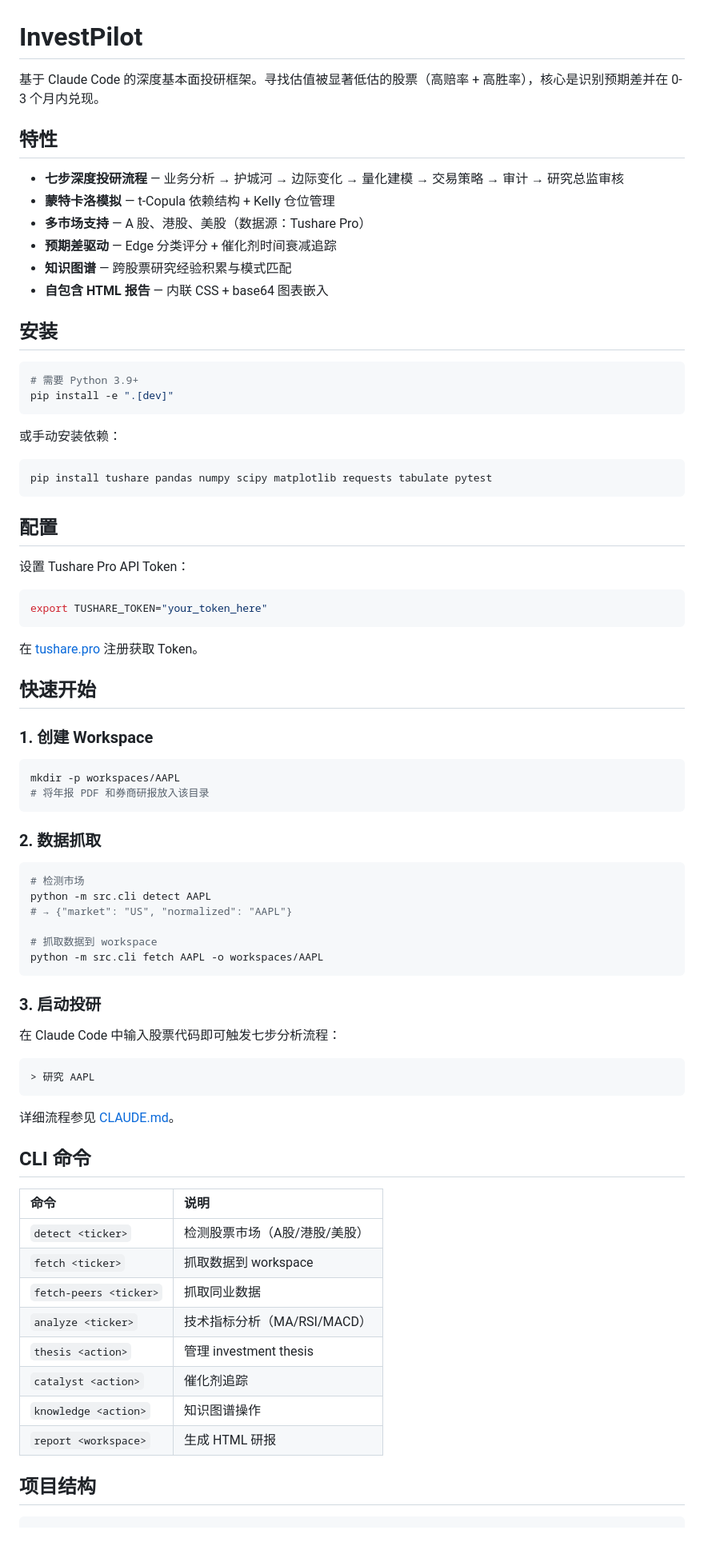
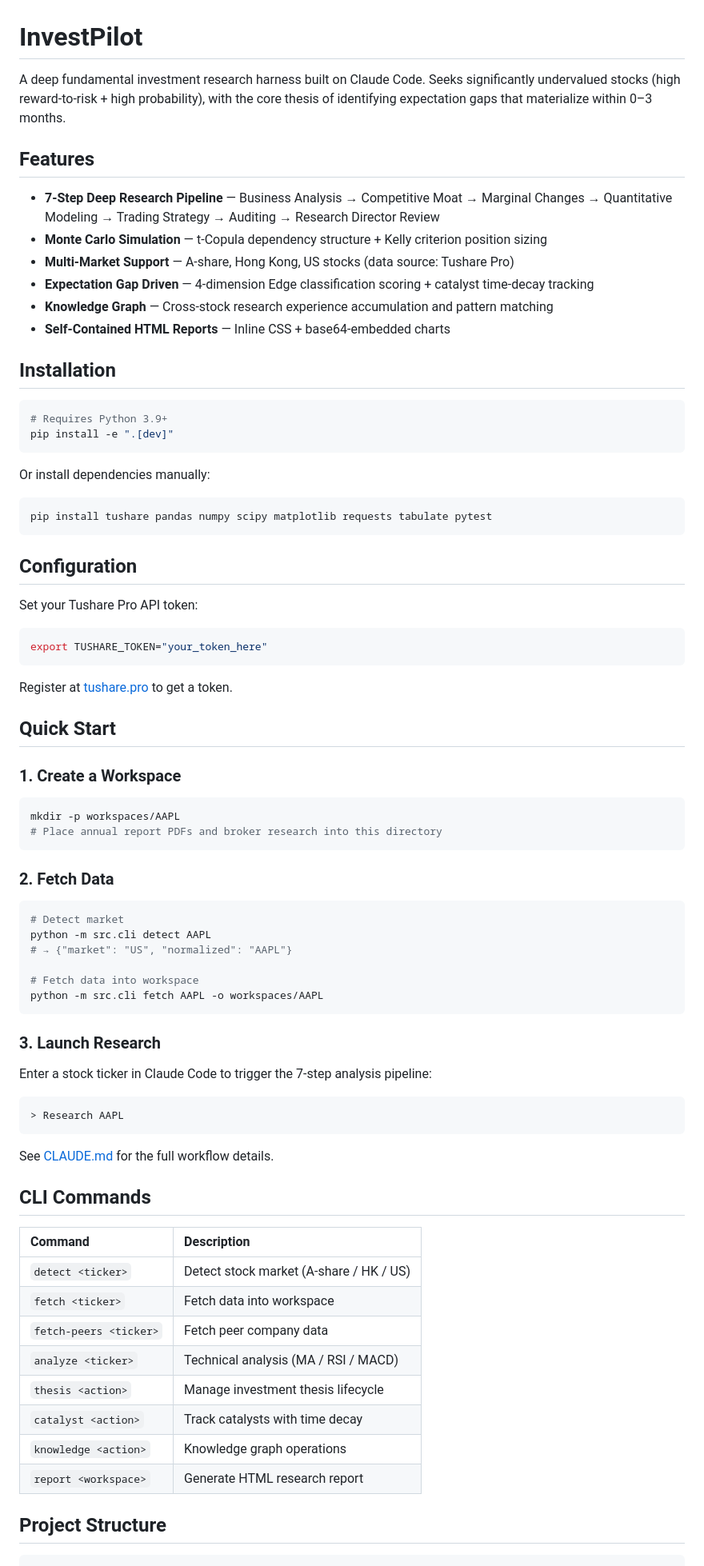
Before and after one commit to shendifei87/investpilot, a Markdown page: README.md, the part around one of its changes. Shown at 80% size. Rendered like a GitHub page; blank space fills up the shorter version.

Commit message:
docs: rewrite README in English

````diff
--- a/README.md
+++ b/README.md
@@ -1,83 +1,83 @@
 # InvestPilot
 
-基于 Claude Code 的深度基本面投研框架。寻找估值被显著低估的股票（高赔率 + 高胜率），核心是识别预期差并在 0-3 个月内兑现。
+A deep fundamental investment research harness built on Claude Code. Seeks significantly undervalued stocks (high reward-to-risk + high probability), with the core thesis of identifying expectation gaps that materialize within 0–3 months.
 
-## 特性
+## Features
 
-- **七步深度投研流程** — 业务分析 → 护城河 → 边际变化 → 量化建模 → 交易策略 → 审计 → 研究总监审核
-- **蒙特卡洛模拟** — t-Copula 依赖结构 + Kelly 仓位管理
-- **多市场支持** — A 股、港股、美股（数据源：Tushare Pro）
-- **预期差驱动** — Edge 分类评分 + 催化剂时间衰减追踪
-- **知识图谱** — 跨股票研究经验积累与模式匹配
-- **自包含 HTML 报告** — 内联 CSS + base64 图表嵌入
+- **7-Step Deep Research Pipeline** — Business Analysis → Competitive Moat → Marginal Changes → Quantitative Modeling → Trading Strategy → Auditing → Research Director Review
+- **Monte Carlo Simulation** — t-Copula dependency structure + Kelly criterion position sizing
+- **Multi-Market Support** — A-share, Hong Kong, US stocks (data source: Tushare Pro)
+- **Expectation Gap Driven** — 4-dimension Edge classification scoring + catalyst time-decay tracking
+- **Knowledge Graph** — Cross-stock research experience accumulation and pattern matching
+- **Self-Contained HTML Reports** — Inline CSS + base64-embedded charts
 
-## 安装
+## Installation
 
 ```bash
-# 需要 Python 3.9+
+# Requires Python 3.9+
 pip install -e ".[dev]"
 ```
 
-或手动安装依赖：
+Or install dependencies manually:
 
 ```bash
 pip install tushare pandas numpy scipy matplotlib requests tabulate pytest
 ```
 
-## 配置
+## Configuration
 
-设置 Tushare Pro API Token：
+Set your Tushare Pro API token:
 
 ```bash
 export TUSHARE_TOKEN="your_token_here"
 ```
 
-在 [tushare.pro](https://tushare.pro) 注册获取 Token。
+Register at [tushare.pro](https://tushare.pro) to get a token.
 
-## 快速开始
+## Quick Start
 
-### 1. 创建 Workspace
+### 1. Create a Workspace
 
 ```bash
 mkdir -p workspaces/AAPL
-# 将年报 PDF 和券商研报放入该目录
+# Place annual report PDFs and broker research into this directory
 ```
 
-### 2. 数据抓取
+### 2. Fetch Data
 
 ```bash
-# 检测市场
+# Detect market
 python -m src.cli detect AAPL
 # → {"market": "US", "normalized": "AAPL"}
 
-# 抓取数据到 workspace
+# Fetch data into workspace
 python -m src.cli fetch AAPL -o workspaces/AAPL
 ```
 
-### 3. 启动投研
+### 3. Launch Research
 
-在 Claude Code 中输入股票代码即可触发七步分析流程：
+Enter a stock ticker in Claude Code to trigger the 7-step analysis pipeline:
 
 ```
-> 研究 AAPL
+> Research AAPL
 ```
 
-详细流程参见 [CLAUDE.md](CLAUDE.md)。
+See [CLAUDE.md](CLAUDE.md) for the full workflow details.
 
-## CLI 命令
+## CLI Commands
 
-| 命令 | 说明 |
-|:-----|:-----|
-| `detect <ticker>` | 检测股票市场（A股/港股/美股） |
-| `fetch <ticker>` | 抓取数据到 workspace |
-| `fetch-peers <ticker>` | 抓取同业数据 |
-| `analyze <ticker>` | 技术指标分析（MA/RSI/MACD） |
-| `thesis <action>` | 管理 investment thesis |
-| `catalyst <action>` | 催化剂追踪 |
-| `knowledge <action>` | 知识图谱操作 |
-| `report <workspace>` | 生成 HTML 研报 |
+| Command | Description |
+|:--------|:------------|
+| `detect <ticker>` | Detect stock market (A-share / HK / US) |
+| `fetch <ticker>` | Fetch data into workspace |
+| `fetch-peers <ticker>` | Fetch peer company data |
+| `analyze <ticker>` | Technical analysis (MA / RSI / MACD) |
+| `thesis <action>` | Manage investment thesis lifecycle |
+| `catalyst <action>` | Track catalysts with time decay |
+| `knowledge <action>` | Knowledge graph operations |
+| `report <workspace>` | Generate HTML research report |
 
-## 项目结构
+## Project Structure
 
 ```
 investpilot/
````
Also changed, not shown: other parts of README.md (+29 -29 lines).
